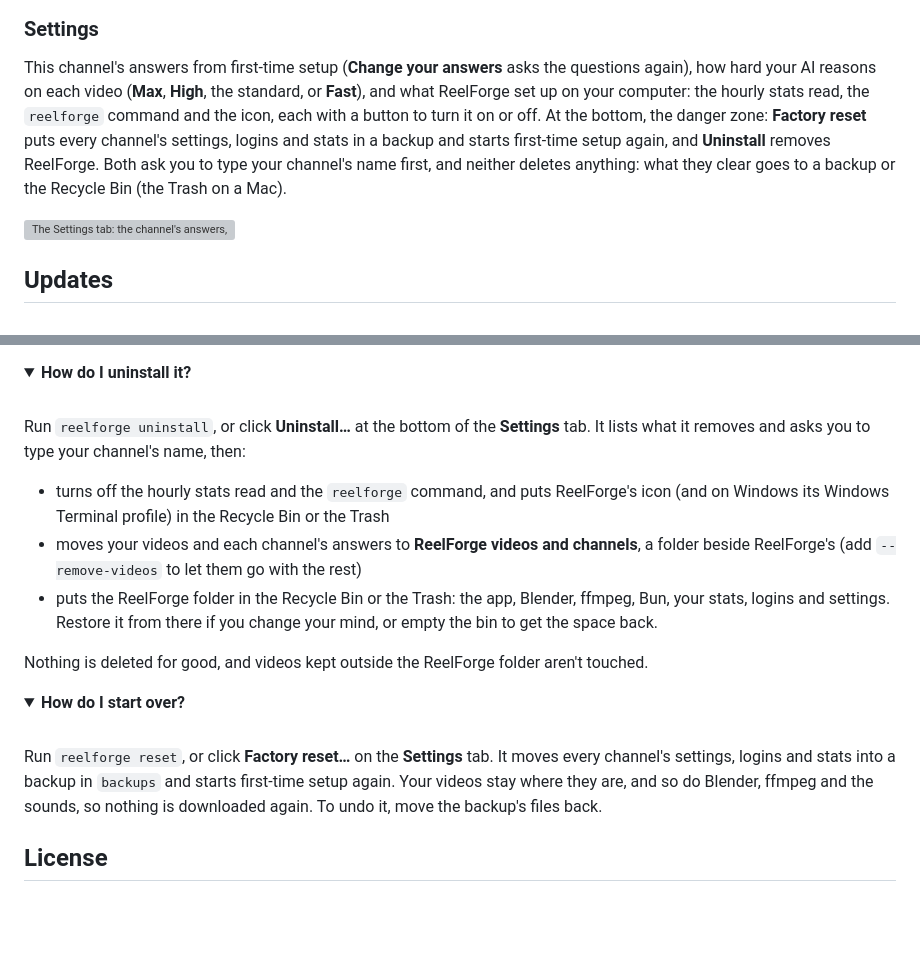
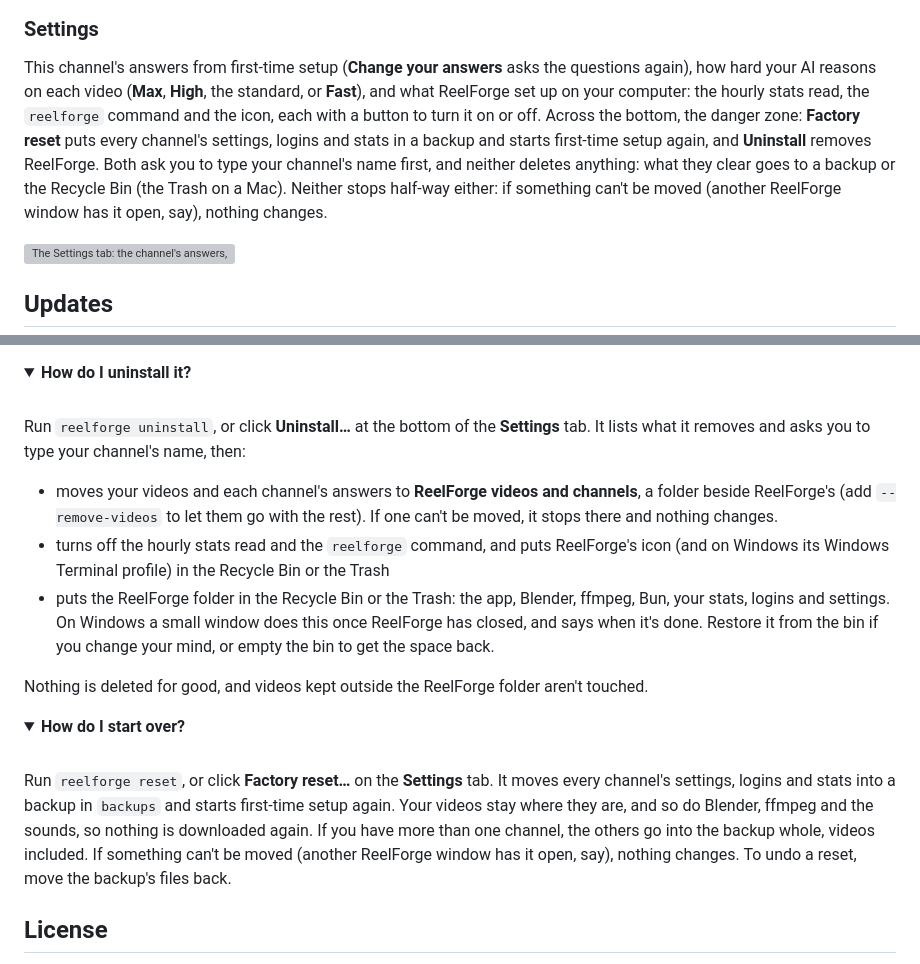
Before and after one commit to 155xp/ReelForge, a Markdown page: README.md, 2 parts joined by grey strips. GitHub-like rendering; folded sections open; blank space fills up the shorter version; grey boxes are pictures that could not be loaded.

Commit message:
The README and release notes say reset and uninstall never stop half-way
The uninstall answer lists the steps in their new order (the videos first), the start-over answer says a reset takes
your other channels into the backup whole, and the Settings tab's bullet in What's new sits on single lines like the
others' should.

```diff
--- a/README.md
+++ b/README.md
@@ -190,10 +190,11 @@ out, say).
 
 This channel's answers from first-time setup (**Change your answers** asks the questions again), how hard your AI
 reasons on each video (**Max**, **High**, the standard, or **Fast**), and what ReelForge set up on your computer: the
-hourly stats read, the `reelforge` command and the icon, each with a button to turn it on or off. At the bottom, the
-danger zone: **Factory reset** puts every channel's settings, logins and stats in a backup and starts first-time setup
-again, and **Uninstall** removes ReelForge. Both ask you to type your channel's name first, and neither deletes
-anything: what they clear goes to a backup or the Recycle Bin (the Trash on a Mac).
+hourly stats read, the `reelforge` command and the icon, each with a button to turn it on or off. Across the bottom,
+the danger zone: **Factory reset** puts every channel's settings, logins and stats in a backup and starts first-time
+setup again, and **Uninstall** removes ReelForge. Both ask you to type your channel's name first, and neither deletes
+anything: what they clear goes to a backup or the Recycle Bin (the Trash on a Mac). Neither stops half-way either:
+if something can't be moved (another ReelForge window has it open, say), nothing changes.
 
 ![The Settings tab: the channel's answers, your AI's reasoning, what ReelForge set up on this computer, and the danger zone](docs/screenshots/app-settings.png)
 
@@ -421,12 +422,13 @@ browser, so it never asks.
 Run `reelforge uninstall`, or click **Uninstall…** at the bottom of the **Settings** tab. It lists what it removes and
 asks you to type your channel's name, then:
 
+- moves your videos and each channel's answers to **ReelForge videos and channels**, a folder beside ReelForge's
+  (add `--remove-videos` to let them go with the rest). If one can't be moved, it stops there and nothing changes.
 - turns off the hourly stats read and the `reelforge` command, and puts ReelForge's icon (and on Windows its Windows
   Terminal profile) in the Recycle Bin or the Trash
-- moves your videos and each channel's answers to **ReelForge videos and channels**, a folder beside ReelForge's
-  (add `--remove-videos` to let them go with the rest)
 - puts the ReelForge folder in the Recycle Bin or the Trash: the app, Blender, ffmpeg, Bun, your stats, logins and
-  settings. Restore it from there if you change your mind, or empty the bin to get the space back.
+  settings. On Windows a small window does this once ReelForge has closed, and says when it's done. Restore it from
+  the bin if you change your mind, or empty the bin to get the space back.
 
 Nothing is deleted for good, and videos kept outside the ReelForge folder aren't touched.
 
@@ -439,7 +441,9 @@ Nothing is deleted for good, and videos kept outside the ReelForge folder aren't
 
 Run `reelforge reset`, or click **Factory reset…** on the **Settings** tab. It moves every channel's settings, logins
 and stats into a backup in `backups` and starts first-time setup again. Your videos stay where they are, and so do
-Blender, ffmpeg and the sounds, so nothing is downloaded again. To undo it, move the backup's files back.
+Blender, ffmpeg and the sounds, so nothing is downloaded again. If you have more than one channel, the others go into
+the backup whole, videos included. If something can't be moved (another ReelForge window has it open, say), nothing
+changes. To undo a reset, move the backup's files back.
 
 </details>
 
```
Also changed, not shown: .github/release-notes.md (+3 -5 lines).
